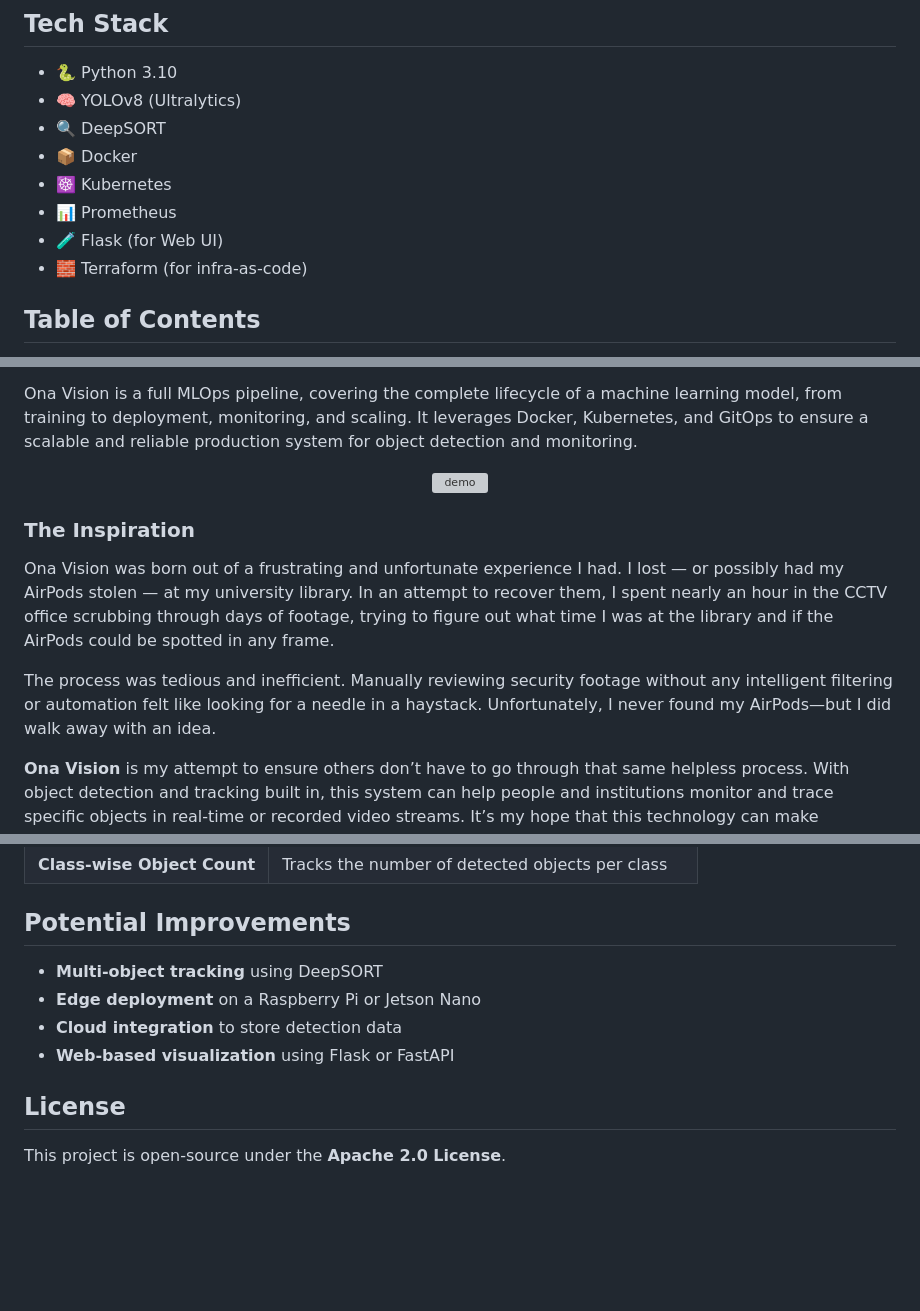
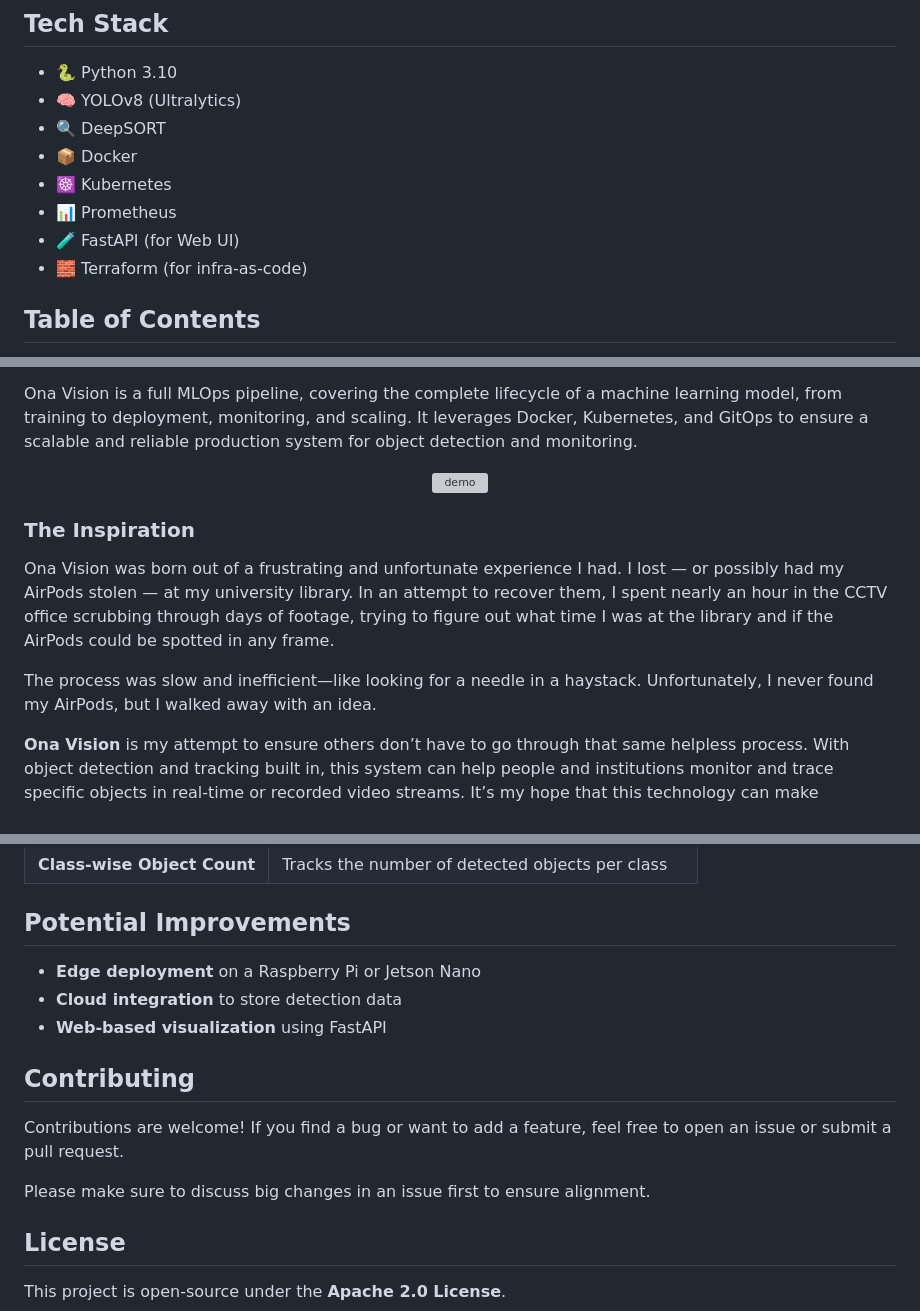
Before and after one commit to josiah-mbao/Ona-Vision, a Markdown page: README.md, 3 parts joined by grey strips. Rendered like a GitHub page; blank space fills up the shorter version; grey boxes are pictures that could not be loaded.

```diff
--- a/README.md
+++ b/README.md
@@ -20,7 +20,7 @@
 - 📦 Docker
 - ☸️ Kubernetes
 - 📊 Prometheus
-- 🧪 Flask (for Web UI)
+- 🧪 FastAPI (for Web UI)
 - 🧱 Terraform (for infra-as-code)
 
 ## Table of Contents
@@ -49,13 +49,12 @@ Ona Vision is a full MLOps pipeline, covering the complete lifecycle of a machin
 </p>
 
 
-</p>
 
 ### The Inspiration
 
 Ona Vision was born out of a frustrating and unfortunate experience I had. I lost — or possibly had my AirPods stolen — at my university library. In an attempt to recover them, I spent nearly an hour in the CCTV office scrubbing through days of footage, trying to figure out what time I was at the library and if the AirPods could be spotted in any frame.
 
-The process was tedious and inefficient. Manually reviewing security footage without any intelligent filtering or automation felt like looking for a needle in a haystack. Unfortunately, I never found my AirPods—but I did walk away with an idea.
+The process was slow and inefficient—like looking for a needle in a haystack. Unfortunately, I never found my AirPods, but I walked away with an idea.
 
 **Ona Vision** is my attempt to ensure others don’t have to go through that same helpless process. With object detection and tracking built in, this system can help people and institutions monitor and trace specific objects in real-time or recorded video streams. It’s my hope that this technology can make environments a little safer, and surveillance systems a lot smarter.
 
@@ -146,10 +145,14 @@ uvicorn app:app --reload
 
 
 ## Potential Improvements
-- **Multi-object tracking** using DeepSORT
 - **Edge deployment** on a Raspberry Pi or Jetson Nano
 - **Cloud integration** to store detection data
-- **Web-based visualization** using Flask or FastAPI
+- **Web-based visualization** using FastAPI
+
+## Contributing
+Contributions are welcome! If you find a bug or want to add a feature, feel free to open an issue or submit a pull request.
+
+Please make sure to discuss big changes in an issue first to ensure alignment.
 
 ## License
 This project is open-source under the **Apache 2.0 License**.
```
Also changed, not shown: other parts of README.md (+1 -1 lines).
